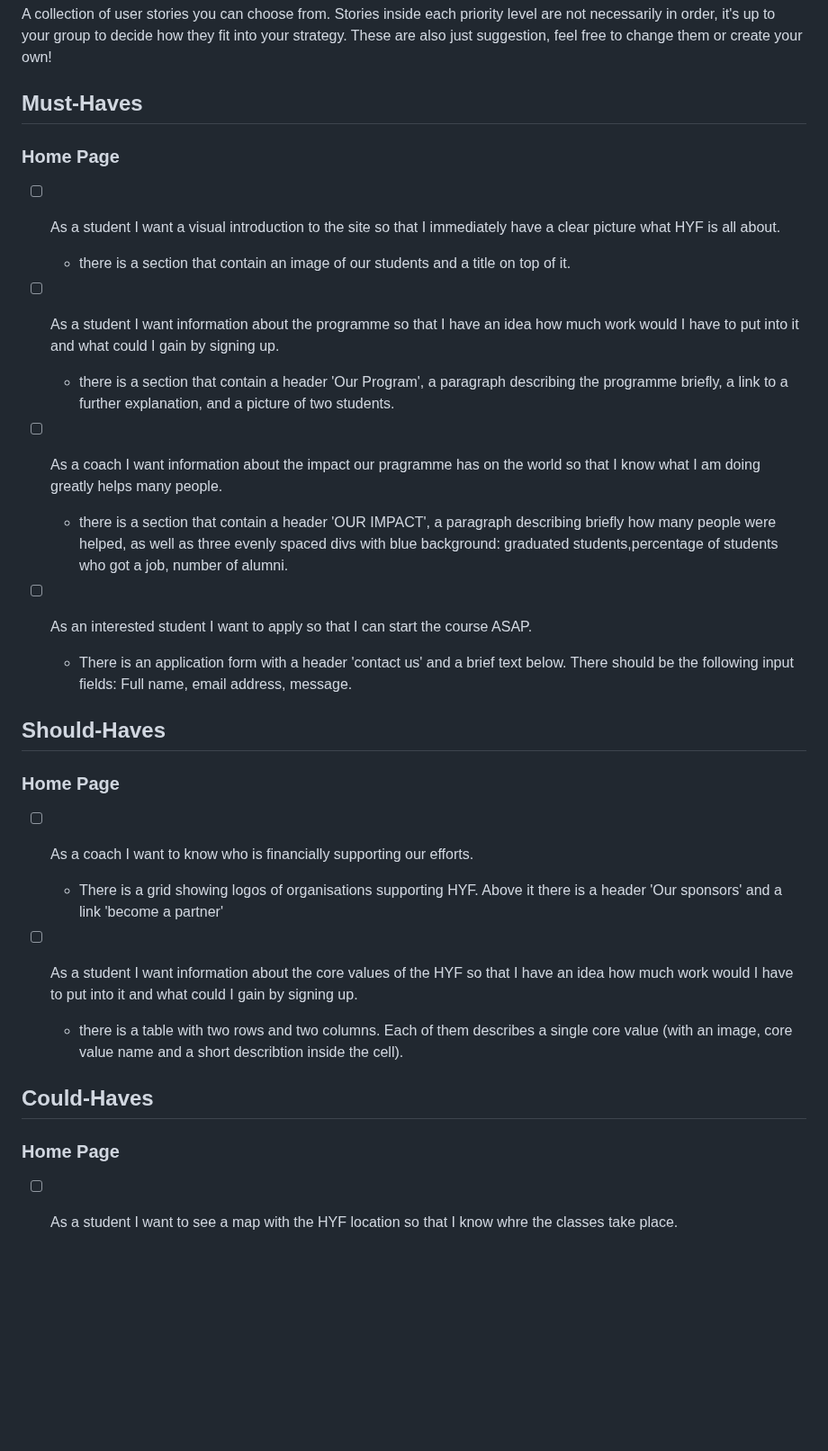
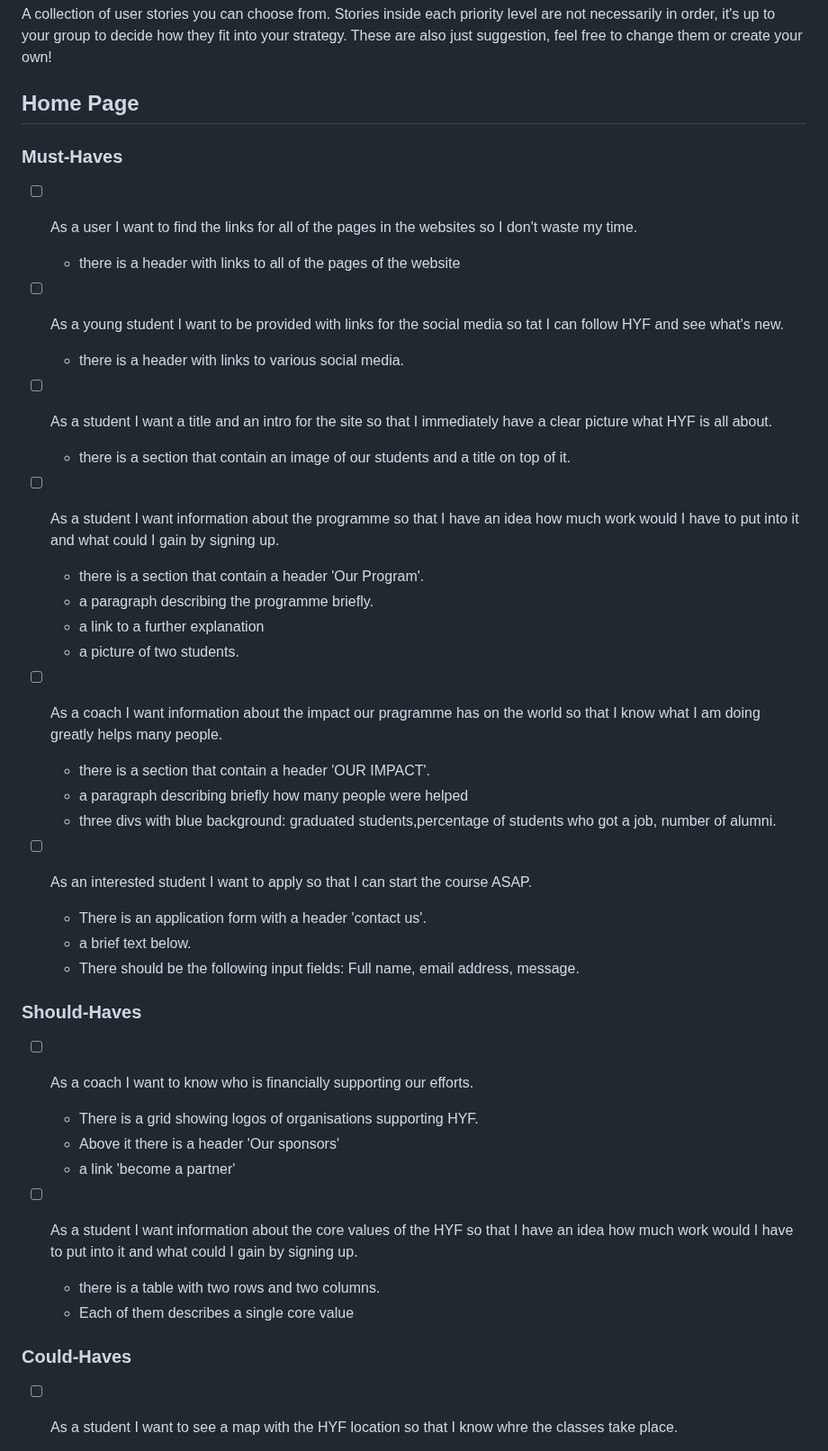
Before and after one commit to HYF-Class20/agile-development-group3-hyf-redesign, a Markdown page: planning/backlog.md, the part around one of its changes. Shown at 90% size. GitHub-like rendering; blank space fills up the shorter version.

Commit message:
planning/update-backlog

```diff
--- a/planning/backlog.md
+++ b/planning/backlog.md
@@ -5,11 +5,21 @@ level are not necessarily in order, it's up to your group to decide how they fit
 into your strategy. These are also just suggestion, feel free to change them or
 create your own!
 
-## Must-Haves
+## Home Page
 
-### Home Page
+### Must-Haves
 
-- [ ] As a student I want a visual introduction to the site so that I
+- [ ] As a user I want to find the links for all of the pages in the websites so
+      I don't waste my time.
+
+  - there is a header with links to all of the pages of the website
+
+- [ ] As a young student I want to be provided with links for the social media
+      so tat I can follow HYF and see what's new.
+
+  - there is a header with links to various social media.
+
+- [ ] As a student I want a title and an intro for the site so that I
       immediately have a clear picture what HYF is all about.
 
   - there is a section that contain an image of our students and a title on top
@@ -19,43 +29,41 @@ create your own!
       how much work would I have to put into it and what could I gain by signing
       up.
 
-  - there is a section that contain a header 'Our Program', a paragraph
-    describing the programme briefly, a link to a further explanation, and a
-    picture of two students.
+  - there is a section that contain a header 'Our Program'.
+  - a paragraph describing the programme briefly.
+  - a link to a further explanation
+  - a picture of two students.
 
 - [ ] As a coach I want information about the impact our pragramme has on the
       world so that I know what I am doing greatly helps many people.
 
-  - there is a section that contain a header 'OUR IMPACT', a paragraph
-    describing briefly how many people were helped, as well as three evenly
-    spaced divs with blue background: graduated students,percentage of students
+  - there is a section that contain a header 'OUR IMPACT'.
+  - a paragraph describing briefly how many people were helped
+  - three divs with blue background: graduated students,percentage of students
     who got a job, number of alumni.
 
 - [ ] As an interested student I want to apply so that I can start the course
       ASAP.
-  - There is an application form with a header 'contact us' and a brief text
-    below. There should be the following input fields: Full name, email address,
+  - There is an application form with a header 'contact us'.
+  - a brief text below.
+  - There should be the following input fields: Full name, email address,
     message.
 
-## Should-Haves
-
-### Home Page
+### Should-Haves
 
 - [ ] As a coach I want to know who is financially supporting our efforts.
 
-  - There is a grid showing logos of organisations supporting HYF. Above it
-    there is a header 'Our sponsors' and a link 'become a partner'
+  - There is a grid showing logos of organisations supporting HYF.
+  - Above it there is a header 'Our sponsors'
+  - a link 'become a partner'
 
 - [ ] As a student I want information about the core values of the HYF so that I
       have an idea how much work would I have to put into it and what could I
       gain by signing up.
-  - there is a table with two rows and two columns. Each of them describes a
-    single core value (with an image, core value name and a short describtion
-    inside the cell).
+  - there is a table with two rows and two columns.
+  - Each of them describes a single core value
 
-## Could-Haves
-
-### Home Page
+### Could-Haves
 
 - [ ] As a student I want to see a map with the HYF location so that I know whre
       the classes take place.
```
Also changed, not shown: other parts of planning/backlog.md (+10 -8 lines).
